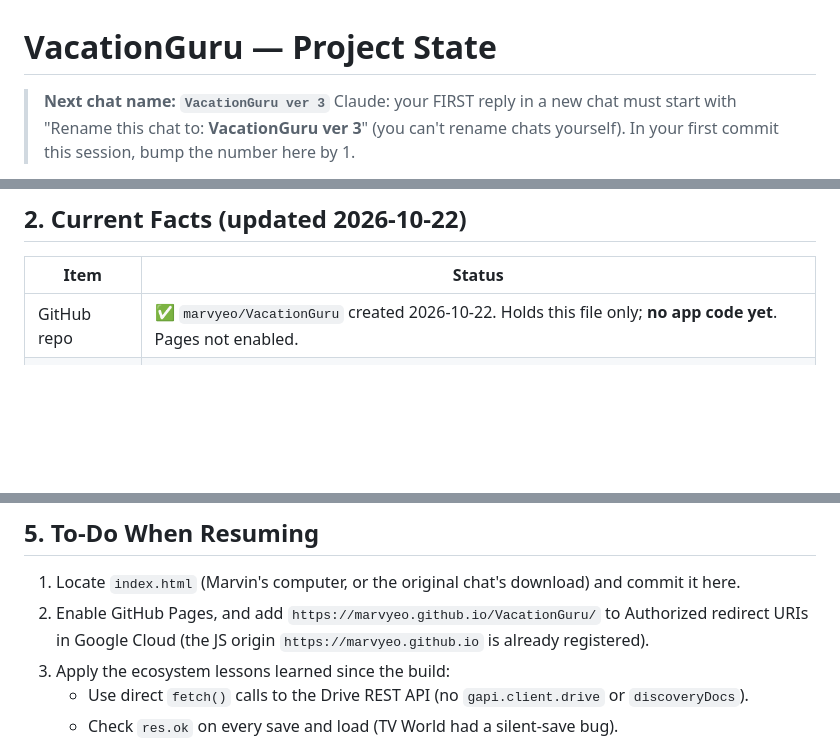
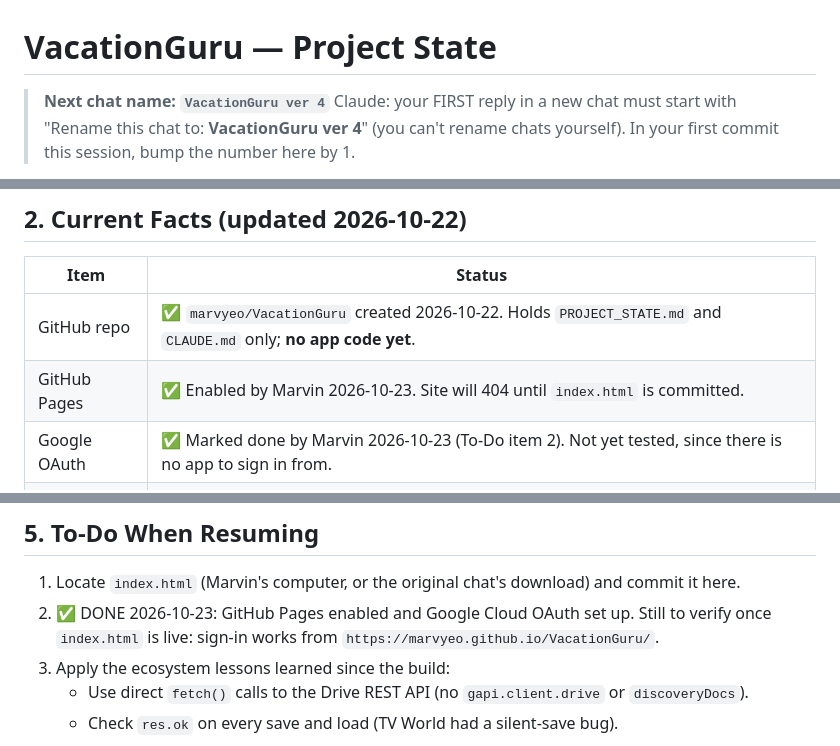
Before and after one commit to marvyeo/VacationGuru, a Markdown page: PROJECT_STATE.md, 3 parts joined by grey strips. Drawn GitHub-style; blank space fills up the shorter version.

Commit message:
State ver 3: Pages enabled, OAuth done; next chat ver 4
Co-Authored-By: Claude Sonnet 5.5 <noreply@anthropic.com>
Claude-Session: https://claude.ai/code/session_018KXMHfznsyJ44bsChTNCdZ

```diff
--- a/PROJECT_STATE.md
+++ b/PROJECT_STATE.md
@@ -1,5 +1,5 @@
 # VacationGuru — Project State
 
-> **Next chat name: `VacationGuru ver 3`**
-> Claude: your FIRST reply in a new chat must start with "Rename this chat to: **VacationGuru ver 3**" (you can't rename chats yourself). In your first commit this session, bump the number here by 1.
+> **Next chat name: `VacationGuru ver 4`**
+> Claude: your FIRST reply in a new chat must start with "Rename this chat to: **VacationGuru ver 4**" (you can't rename chats yourself). In your first commit this session, bump the number here by 1.
 
@@ -61,7 +61,9 @@ A single-file trip planner (vanilla JS, Tailwind CDN, Playfair Display and Inter
 
 | Item | Status |
 |---|---|
-| GitHub repo | ✅ `marvyeo/VacationGuru` created 2026-10-22. Holds this file only; **no app code yet**. Pages not enabled. |
+| GitHub repo | ✅ `marvyeo/VacationGuru` created 2026-10-22. Holds `PROJECT_STATE.md` and `CLAUDE.md` only; **no app code yet**. |
+| GitHub Pages | ✅ Enabled by Marvin 2026-10-23. Site will 404 until `index.html` is committed. |
+| Google OAuth | ✅ Marked done by Marvin 2026-10-23 (To-Do item 2). Not yet tested, since there is no app to sign in from. |
 | Drive file | ❌ No `vacationguru-data.json` in Drive. The app has never been signed into or saved. |
 | Code | `index.html` was delivered as a download in the original chat ("VacationGuru", last updated 2026-10-16). It lives only in that chat or on Marvin's computer. |
 | `upcoming[]` | Not built. |
@@ -101,7 +103,7 @@ Don't deploy VacationGuru for Perth; the trip is fully settled outside the app.
 ## 5. To-Do When Resuming
 
 1. Locate `index.html` (Marvin's computer, or the original chat's download) and commit it here.
-2. Enable GitHub Pages, and add `https://marvyeo.github.io/VacationGuru/` to Authorized redirect URIs in Google Cloud (the JS origin `https://marvyeo.github.io` is already registered).
+2. ✅ DONE 2026-10-23: GitHub Pages enabled and Google Cloud OAuth set up. Still to verify once `index.html` is live: sign-in works from `https://marvyeo.github.io/VacationGuru/`.
 3. Apply the ecosystem lessons learned since the build:
    - Use direct `fetch()` calls to the Drive REST API (no `gapi.client.drive` or `discoveryDocs`).
    - Check `res.ok` on every save and load (TV World had a silent-save bug).
```
Also changed, not shown: other parts of PROJECT_STATE.md (+2 -1 lines).
